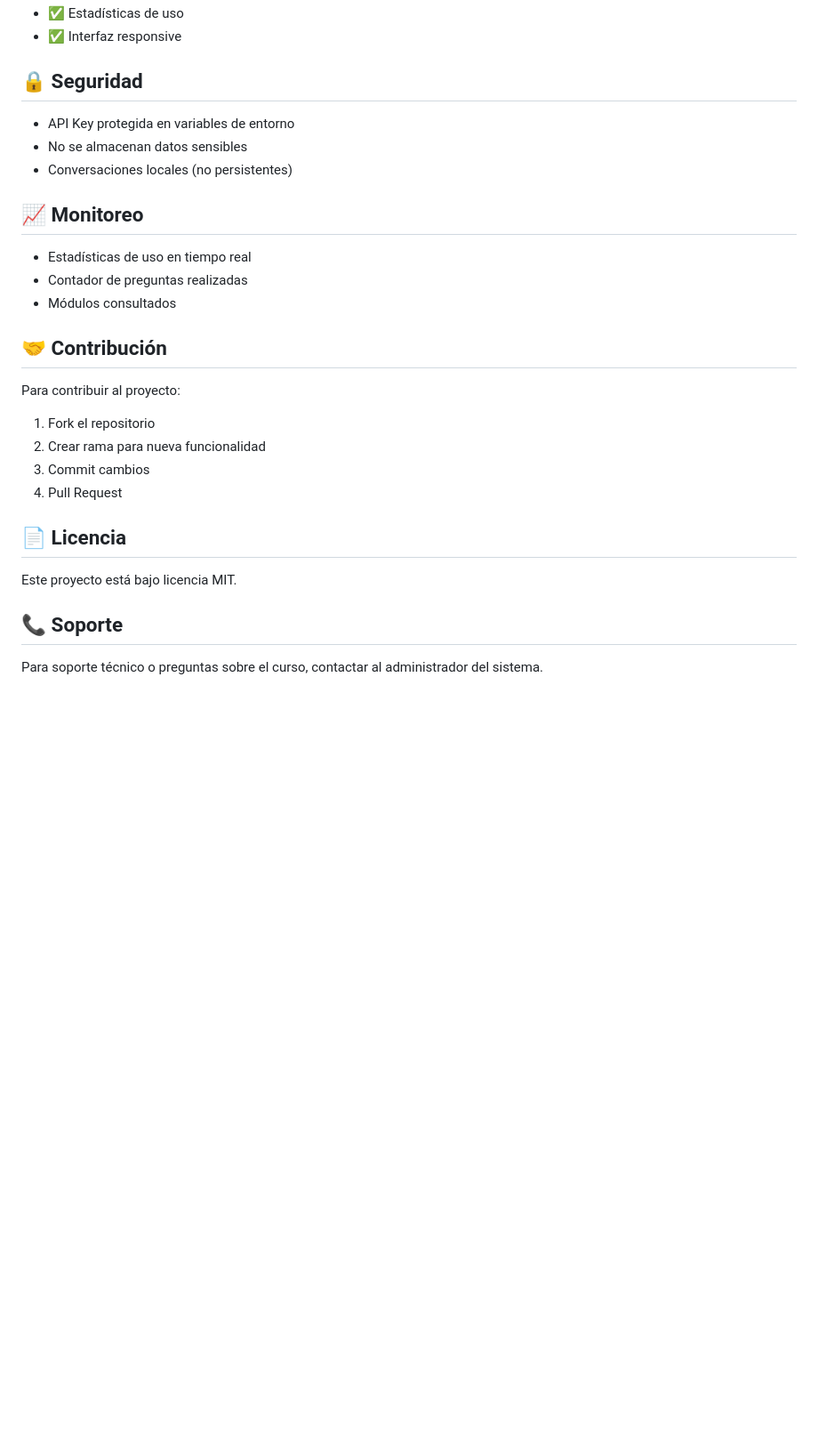
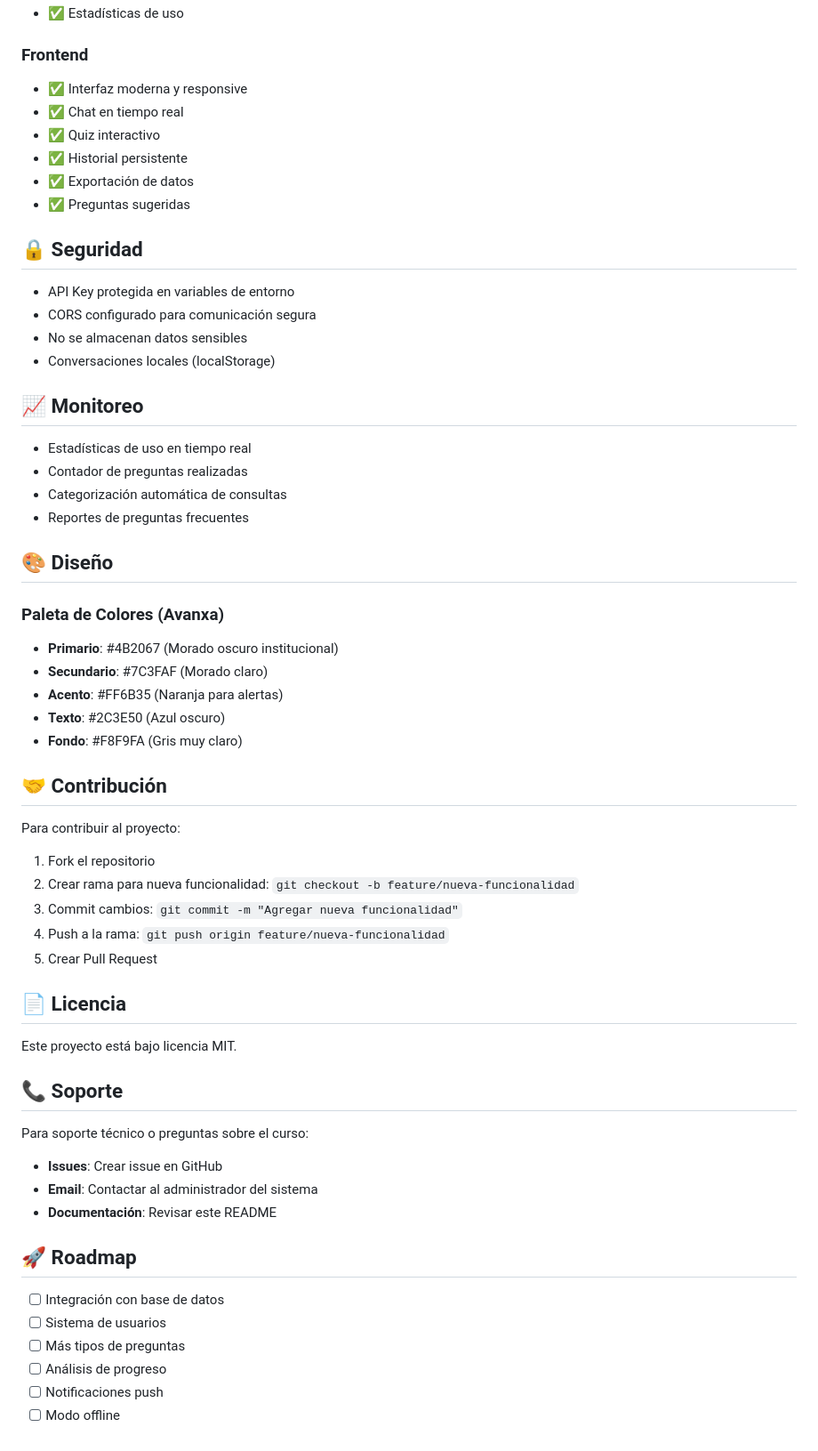
Before and after one commit to Paulelien/bot_auxiliar_farmacia, a Markdown page: README.md, the part around the change printed below. Shown: that part at 89% size. GitHub-like rendering; blank space fills up the shorter version.

```diff
--- a/README.md
+++ b/README.md
@@ -102,25 +145,44 @@ bot_auxiliar_farmacia/
 - ✅ Estadísticas de uso
-- ✅ Interfaz responsive
+
+### Frontend
+- ✅ Interfaz moderna y responsive
+- ✅ Chat en tiempo real
+- ✅ Quiz interactivo
+- ✅ Historial persistente
+- ✅ Exportación de datos
+- ✅ Preguntas sugeridas
 
 ## 🔒 Seguridad
 
 - API Key protegida en variables de entorno
+- CORS configurado para comunicación segura
 - No se almacenan datos sensibles
-- Conversaciones locales (no persistentes)
+- Conversaciones locales (localStorage)
 
 ## 📈 Monitoreo
 
 - Estadísticas de uso en tiempo real
 - Contador de preguntas realizadas
-- Módulos consultados
+- Categorización automática de consultas
+- Reportes de preguntas frecuentes
+
+## 🎨 Diseño
+
+### Paleta de Colores (Avanxa)
+- **Primario**: #4B2067 (Morado oscuro institucional)
+- **Secundario**: #7C3FAF (Morado claro)
+- **Acento**: #FF6B35 (Naranja para alertas)
+- **Texto**: #2C3E50 (Azul oscuro)
+- **Fondo**: #F8F9FA (Gris muy claro)
 
 ## 🤝 Contribución
 
 Para contribuir al proyecto:
 1. Fork el repositorio
-2. Crear rama para nueva funcionalidad
-3. Commit cambios
-4. Pull Request
+2. Crear rama para nueva funcionalidad: `git checkout -b feature/nueva-funcionalidad`
+3. Commit cambios: `git commit -m "Agregar nueva funcionalidad"`
+4. Push a la rama: `git push origin feature/nueva-funcionalidad`
+5. Crear Pull Request
 
 ## 📄 Licencia
 
@@ -128,4 +190,16 @@ Este proyecto está bajo licencia MIT.
 
 ## 📞 Soporte
 
-Para soporte técnico o preguntas sobre el curso, contactar al administrador del sistema.
+Para soporte técnico o preguntas sobre el curso:
+- **Issues**: Crear issue en GitHub
+- **Email**: Contactar al administrador del sistema
+- **Documentación**: Revisar este README
+
+## 🚀 Roadmap
+
+- [ ] Integración con base de datos
+- [ ] Sistema de usuarios
+- [ ] Más tipos de preguntas
+- [ ] Análisis de progreso
+- [ ] Notificaciones push
+- [ ] Modo offline
```
Also changed, not shown: other parts of README.md (+78 -35 lines).
